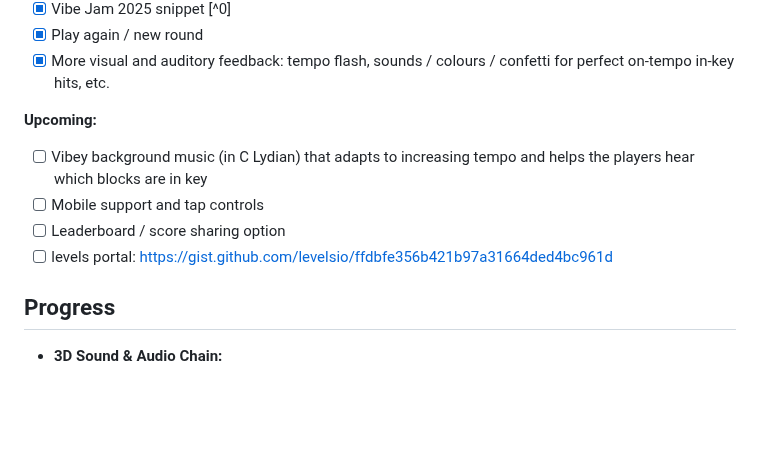
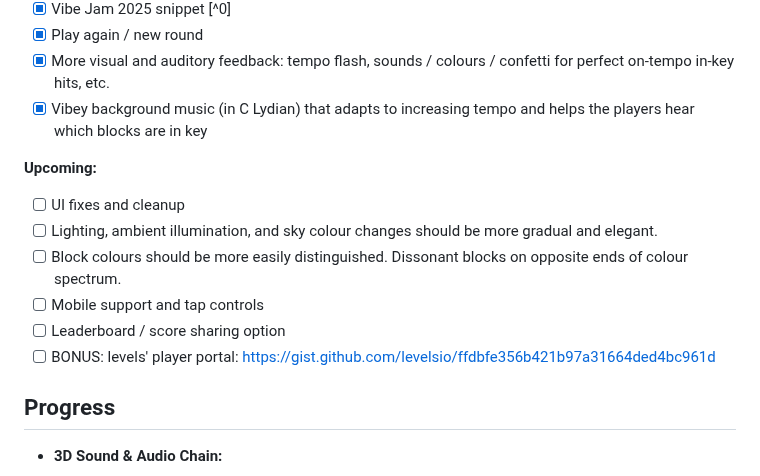
Before and after one commit to blkluv/music-melee, a Markdown page: README.md, the part around the change. Drawn GitHub-style; blank space fills up the shorter version.

Commit message:
Updated readme and roadmap

```diff
--- a/README.md
+++ b/README.md
@@ -16,13 +16,16 @@ The game is called Music Melee (a working title) and involves fast and responsiv
 - [x] Vibe Jam 2025 snippet [^0]
 - [x] Play again / new round
 - [x] More visual and auditory feedback: tempo flash, sounds / colours / confetti for perfect on-tempo in-key hits, etc.
+- [x] Vibey background music (in C Lydian) that adapts to increasing tempo and helps the players hear which blocks are in key
 
 **Upcoming:**
 
-- [ ] Vibey background music (in C Lydian) that adapts to increasing tempo and helps the players hear which blocks are in key
+- [ ] UI fixes and cleanup
+- [ ] Lighting, ambient illumination, and sky colour changes should be more gradual and elegant.
+- [ ] Block colours should be more easily distinguished. Dissonant blocks on opposite ends of colour spectrum.
 - [ ] Mobile support and tap controls
 - [ ] Leaderboard / score sharing option
-- [ ] levels portal: https://gist.github.com/levelsio/ffdbfe356b421b97a31664ded4bc961d
+- [ ] BONUS: levels' player portal: https://gist.github.com/levelsio/ffdbfe356b421b97a31664ded4bc961d
 
 ## Progress
 
```
